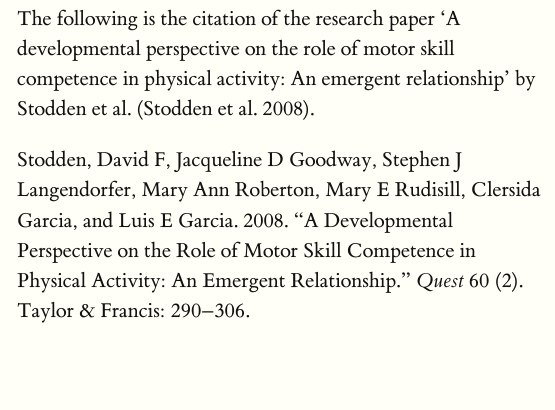
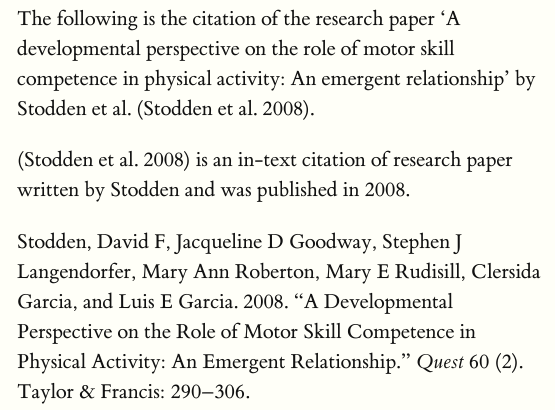
Before and after one commit to rathodmansi/DATA-598-WI20-week-4_A, an R Markdown document (Class4_advance_rmarkdown.Rmd): the page in a window 1100 px wide, from 4180 px down. The pictures show the output file Class4_advance_rmarkdown.html that the author committed with the source, opened offline.

Commit message:
Commiting the rmd file with two in-text citation

```diff
--- a/Class4_advance_rmarkdown.Rmd
+++ b/Class4_advance_rmarkdown.Rmd
@@ -76,3 +76,5 @@
 ## Task 3: Has two in-text citations using bibtex
 
 The following is the citation of the research paper 'A developmental perspective on the role of motor skill competence in physical activity: An emergent relationship' by Stodden et al. [@stodden2008developmental].
+
+[@stodden2008developmental] is an in-text citation of research paper written by Stodden and was published in 2008.
```
Also changed, not shown: Class4_advance_rmarkdown.html.
